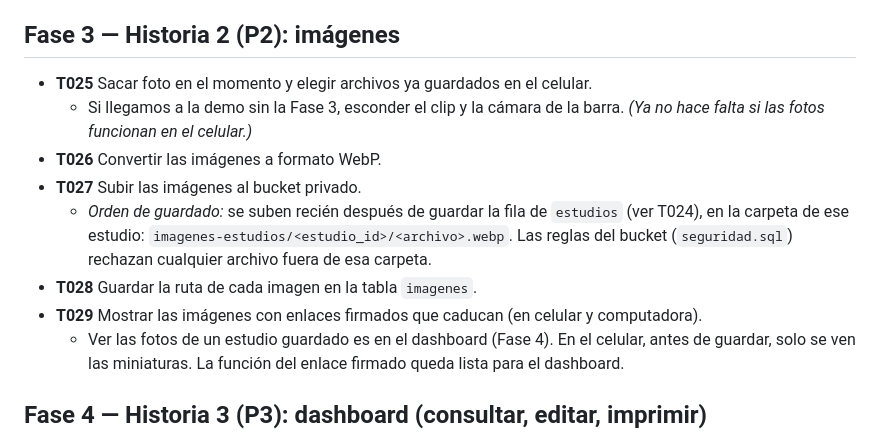
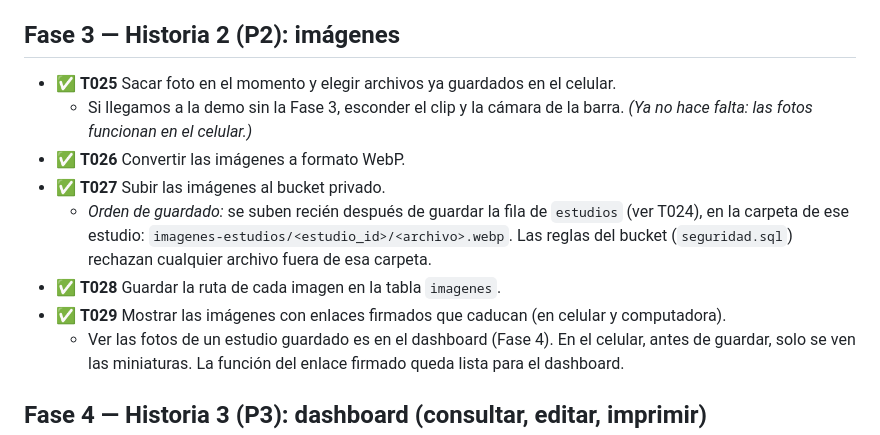
Before and after one commit to maurogallardo/proyecto-clinica, a Markdown page: specs/001-estudio-ergometrico/tasks.md, the part around the change. GitHub-like rendering.

Commit message:
T025 a T029 hechas: fotos probadas en el celular
- tasks.md: T025 a T029 con ✅ (cámara, galería, WebP, depósito privado,
  tabla imagenes y enlace firmado). En la T029 queda aclarado que ver las
  fotos de un estudio guardado es en el dashboard (Fase 4).
- La nota de esconder el clip y la cámara ya no hace falta.

Co-Authored-By: Claude Opus 5.5 <noreply@anthropic.com>

```diff
--- a/specs/001-estudio-ergometrico/tasks.md
+++ b/specs/001-estudio-ergometrico/tasks.md
@@ -140,17 +140,17 @@ de todas las pantallas sigue `guia-visual.md`.
 
 ## Fase 3 — Historia 2 (P2): imágenes
 
-- **T025** Sacar foto en el momento y elegir archivos ya guardados en el celular.
+- ✅ **T025** Sacar foto en el momento y elegir archivos ya guardados en el celular.
   - Si llegamos a la demo sin la Fase 3, esconder el clip y la cámara de la barra.
-    *(Ya no hace falta si las fotos funcionan en el celular.)*
-- **T026** Convertir las imágenes a formato WebP.
-- **T027** Subir las imágenes al bucket privado.
+    *(Ya no hace falta: las fotos funcionan en el celular.)*
+- ✅ **T026** Convertir las imágenes a formato WebP.
+- ✅ **T027** Subir las imágenes al bucket privado.
   - *Orden de guardado:* se suben recién después de guardar la fila de
     `estudios` (ver T024), en la carpeta de ese estudio:
     `imagenes-estudios/<estudio_id>/<archivo>.webp`. Las reglas del bucket
     (`seguridad.sql`) rechazan cualquier archivo fuera de esa carpeta.
-- **T028** Guardar la ruta de cada imagen en la tabla `imagenes`.
-- **T029** Mostrar las imágenes con enlaces firmados que caducan (en celular y
+- ✅ **T028** Guardar la ruta de cada imagen en la tabla `imagenes`.
+- ✅ **T029** Mostrar las imágenes con enlaces firmados que caducan (en celular y
   computadora).
   - Ver las fotos de un estudio guardado es en el dashboard (Fase 4). En el
     celular, antes de guardar, solo se ven las miniaturas. La función del enlace
```
